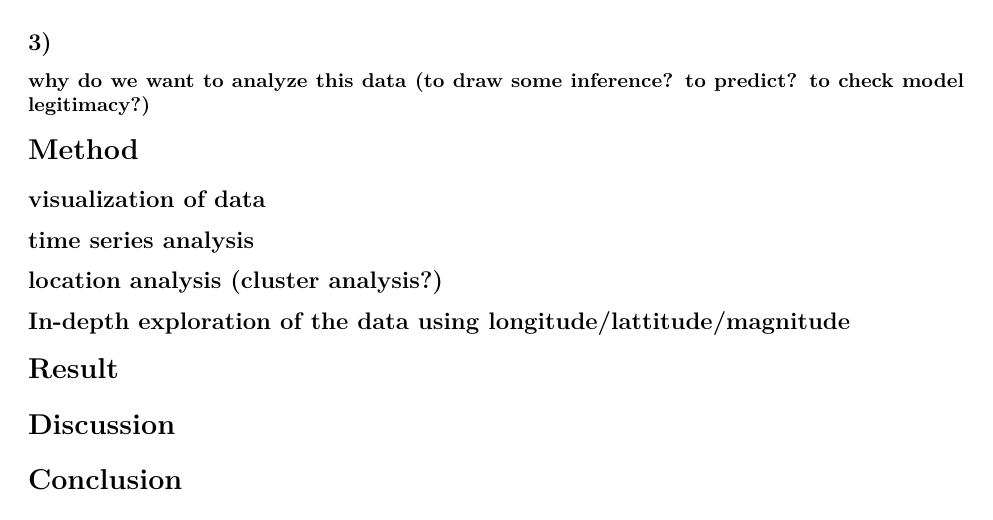
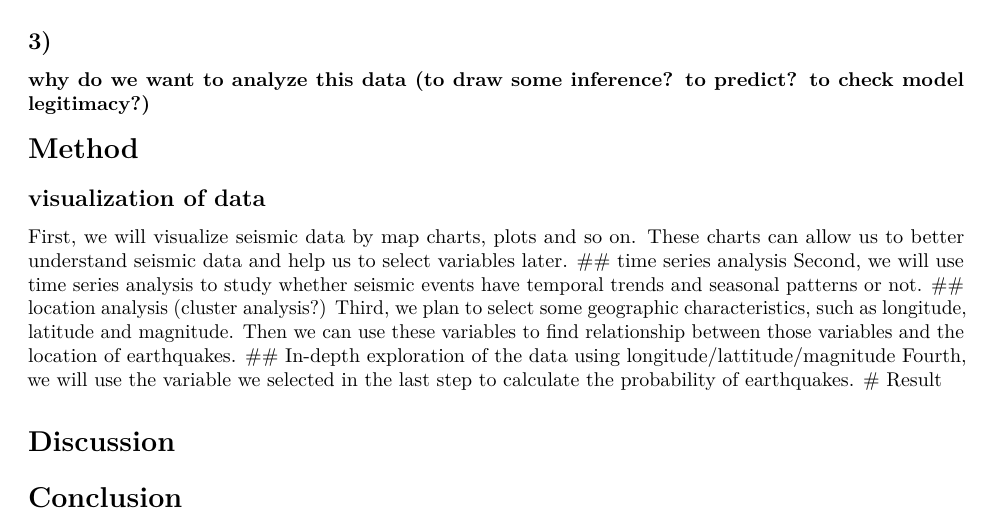
Before and after one commit to TLdgh/MAT5314-Graduate-Proj, an R Markdown document (MAT5314-Graduate-Proj.Rmd): part of the page, cut so that both start at the same text. Rendered offline with R 4.5, knitr and Pandoc, then LaTeX, with nearby package versions.

Commit message:
add method

```diff
--- a/MAT5314-Graduate-Proj.Rmd
+++ b/MAT5314-Graduate-Proj.Rmd
@@ -28,13 +28,13 @@ Frequent historical earthquakes give us a huge data set that can be used to stud
 # Method
 
 ## visualization of data
-
+First, we will visualize seismic data by map charts, plots and so on. These charts can allow us to better understand seismic data and help us to select variables later.
 ## time series analysis
-
+Second, we will use time series analysis to study whether seismic events have temporal trends and seasonal patterns or not.
 ## location analysis (cluster analysis?)
-
+Third, we plan to select some geographic characteristics, such as longitude, latitude and magnitude. Then we can use these variables to find relationship between those variables and the location of earthquakes.
 ## In-depth exploration of the data using longitude/lattitude/magnitude
-
+Fourth, we will use the variable we selected in the last step to calculate the probability of earthquakes.
 # Result
 
 # Discussion
```
